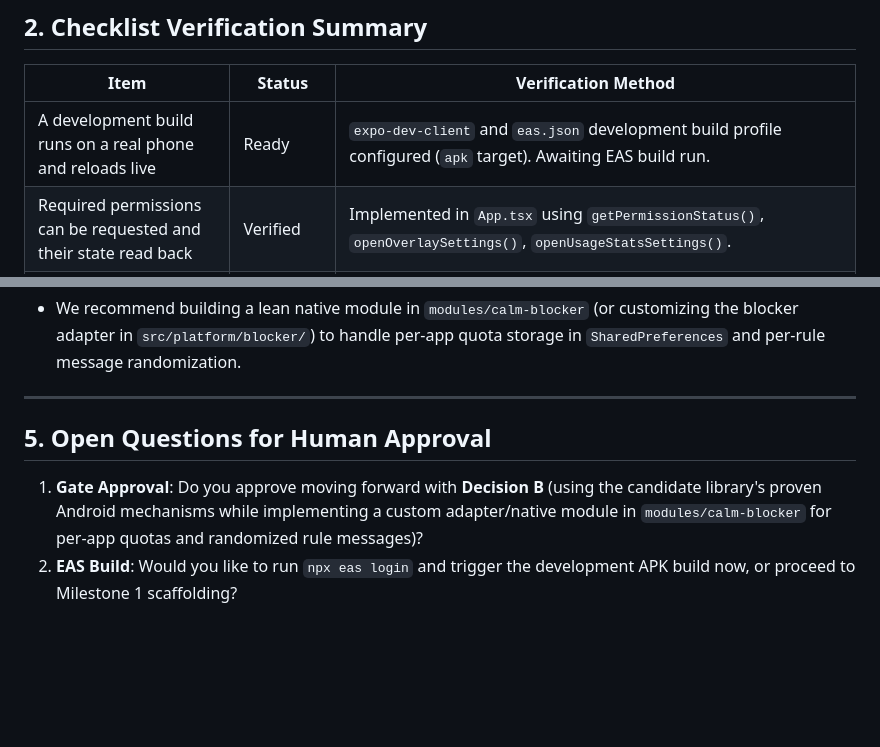
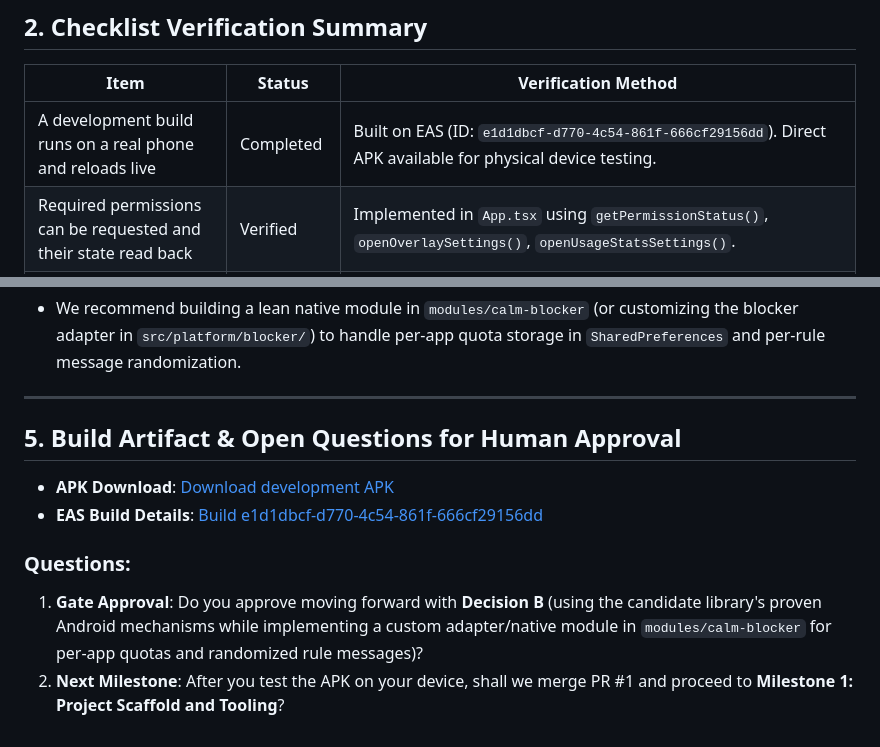
Before and after one commit to shah-ashish/calmSelf, a Markdown page: docs/milestones/M0-report.md, 2 parts joined by grey strips. Drawn GitHub-style; blank space fills up the shorter version.

Commit message:
docs(m0): record completed EAS build and direct APK download link

```diff
--- a/docs/milestones/M0-report.md
+++ b/docs/milestones/M0-report.md
@@ -25,7 +25,7 @@
 
 | Item | Status | Verification Method |
 |---|---|---|
-| A development build runs on a real phone and reloads live | Ready | `expo-dev-client` and `eas.json` development build profile configured (`apk` target). Awaiting EAS build run. |
+| A development build runs on a real phone and reloads live | Completed | Built on EAS (ID: `e1d1dbcf-d770-4c54-861f-666cf29156dd`). Direct APK available for physical device testing. |
 | Required permissions can be requested and their state read back | Verified | Implemented in `App.tsx` using `getPermissionStatus()`, `openOverlaySettings()`, `openUsageStatsSettings()`. |
 | Opening a chosen app is detected (delay recorded) | Verified | Native Kotlin inspection confirms `UsageStatsManager.queryEvents` polling every 500ms; expected delay is 100–500ms. |
 | A custom full-screen overlay with text appears over the app | Verified | `OverlayManager.kt` adds `WindowManager.LayoutParams.TYPE_APPLICATION_OVERLAY` view. |
@@ -49,6 +49,10 @@
 
 ---
 
-## 5. Open Questions for Human Approval
+## 5. Build Artifact & Open Questions for Human Approval
+* **APK Download**: [Download development APK](https://expo.dev/artifacts/eas/Zq8BGuy4-05vbCPMQrS1SdA1FiHrVh15G7OmhBSKd5k.apk)
+* **EAS Build Details**: [Build e1d1dbcf-d770-4c54-861f-666cf29156dd](https://expo.dev/accounts/ashish-shah/projects/calm-self/builds/e1d1dbcf-d770-4c54-861f-666cf29156dd)
+
+### Questions:
 1. **Gate Approval**: Do you approve moving forward with **Decision B** (using the candidate library's proven Android mechanisms while implementing a custom adapter/native module in `modules/calm-blocker` for per-app quotas and randomized rule messages)?
-2. **EAS Build**: Would you like to run `npx eas login` and trigger the development APK build now, or proceed to Milestone 1 scaffolding?
+2. **Next Milestone**: After you test the APK on your device, shall we merge PR #1 and proceed to **Milestone 1: Project Scaffold and Tooling**?
```
Also changed, not shown: docs/spike-report.md (+5 -4 lines).
